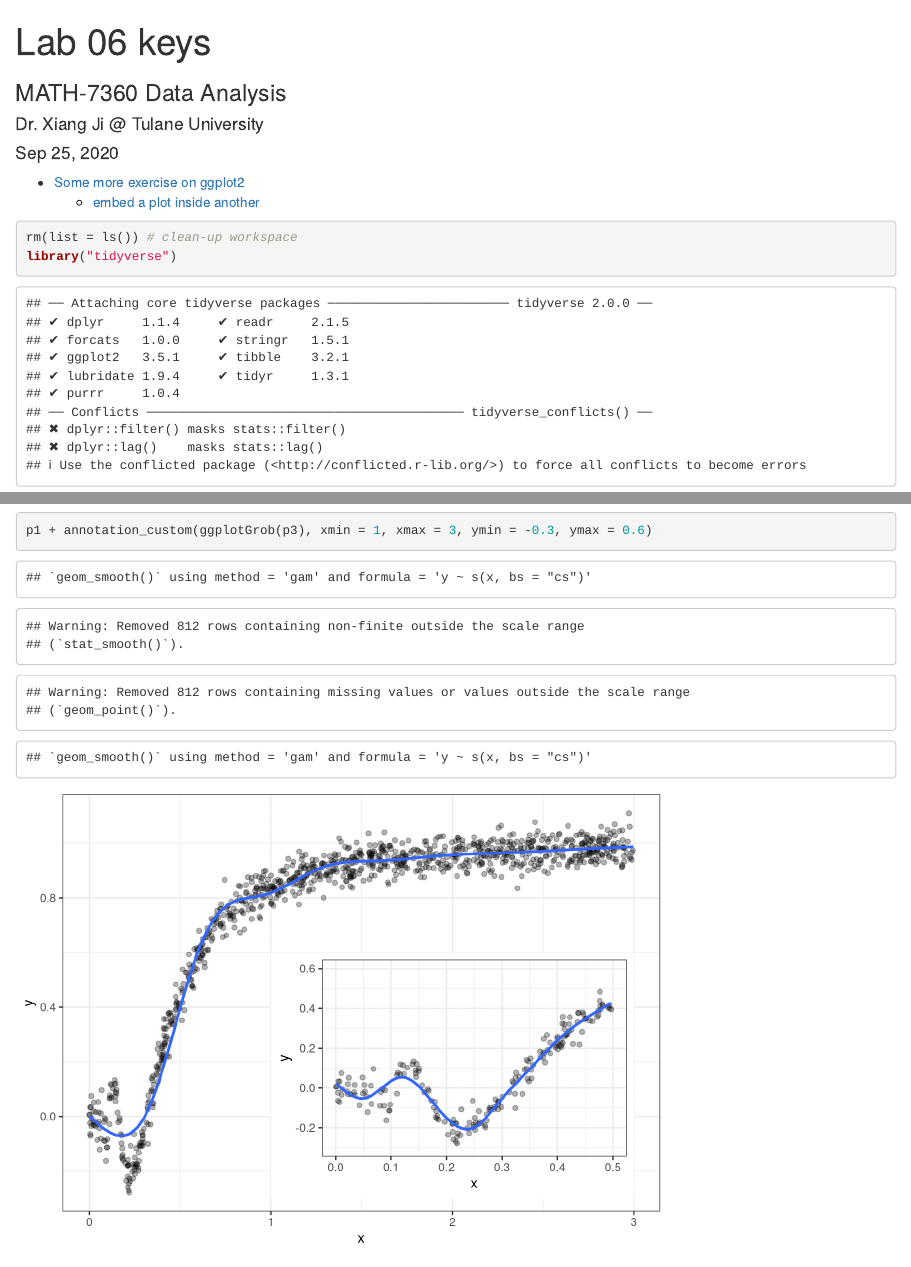
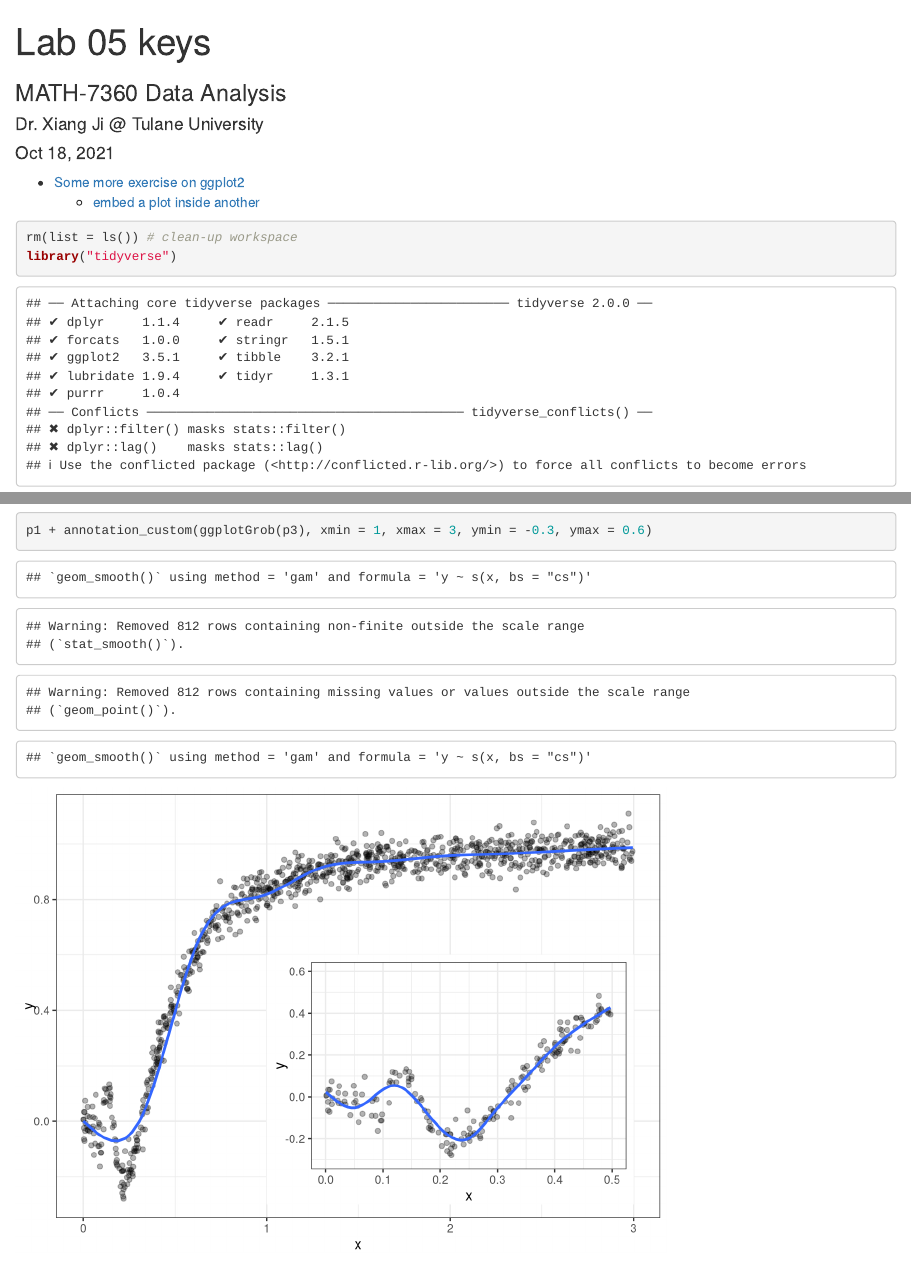
Before and after one commit to tulane-math-7360-2021/tulane-math-7360-2021.github.io, an R Markdown document (lectures/lab-05-ggplot/lab_05_ggplot2_keys.Rmd): the page in a window 1100 px wide, from its top, and a second part further down, joined at a grey line. Rendered offline with R 4.5, knitr and Pandoc, with nearby package versions; some code elsewhere in the file could not run offline.

Commit message:
update lab 05 keys

```diff
--- a/lectures/lab-05-ggplot/lab_05_ggplot2_keys.Rmd
+++ b/lectures/lab-05-ggplot/lab_05_ggplot2_keys.Rmd
@@ -1,7 +1,7 @@
 ---
-title: "Lab 06 keys"
+title: "Lab 05 keys"
 author: "Dr. Xiang Ji @ Tulane University"
-date: "Sep 25, 2020"
+date: "Oct 18, 2021"
 output:
   html_document:
     toc: true
```
Also changed, not shown: 2 other files.
